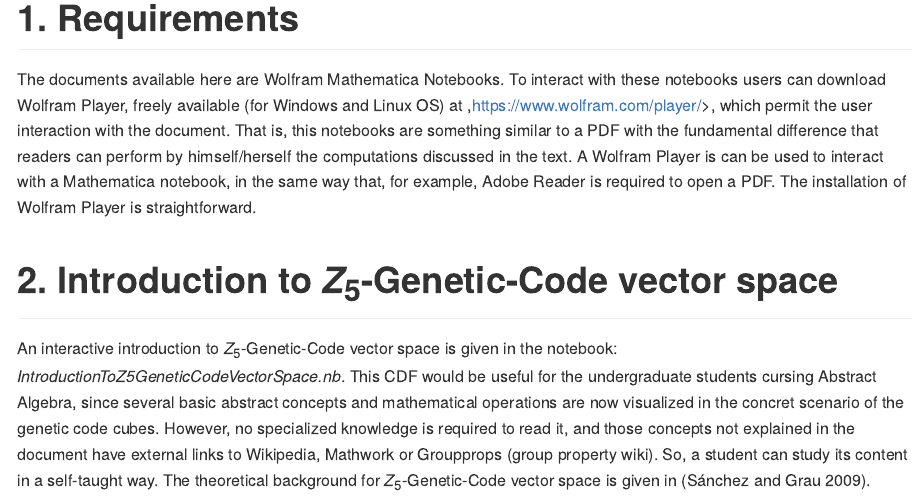
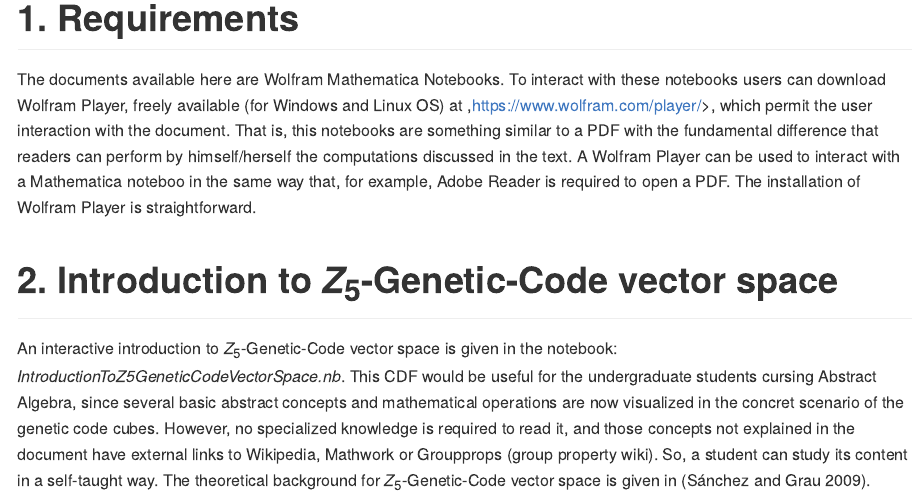
Before and after one commit to genomaths/GenomeAlgebra_SymmetricGroup, an R Markdown document (README.Rmd): the page in a window 1100 px wide, from 1380 px down. The pictures show the output file README.md that the author committed with the source, drawn offline in the style of GitHub.

Commit message:
Update README

```diff
--- a/README.Rmd
+++ b/README.Rmd
@@ -62,10 +62,10 @@ these notebooks users can download Wolfram Player, freely available (for Windows
 and Linux OS) at ,https://www.wolfram.com/player/>, which permit the user
 interaction with the document. That is, this notebooks are something similar to
 a PDF with the fundamental difference that readers can perform by
-himself/herself the computations discussed in the text. A Wolfram Player is
-can be used to interact with a Mathematica notebook, in the same way that, for
-example, Adobe Reader is required to open a PDF. The installation of Wolfram
-Player is straightforward.
+himself/herself the computations discussed in the text. A Wolfram Player can be
+used to interact with a Mathematica noteboo in the same way that, for example,
+Adobe Reader is required to open a PDF. The installation of Wolfram Player is
+straightforward.
 
 # 2. Introduction to $Z_5$-Genetic-Code vector space
 An interactive introduction to $Z_5$-Genetic-Code vector space is given in the
```
Also changed, not shown: README.md, README.Rmd (2 more changed lines).
